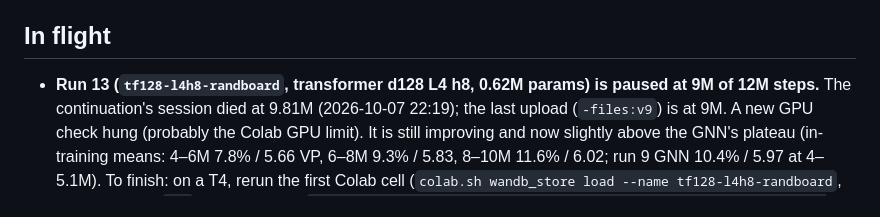
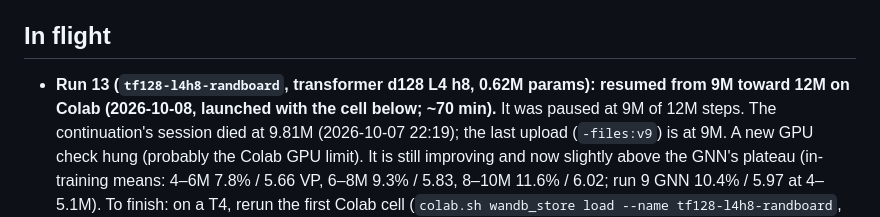
Before and after one commit to restachoc/catan, a Markdown page: claude/ONGOING.md, the part around the change. Rendered like a GitHub page.

Commit message:
ONGOING: run 13 resumed from 9M toward 12M
Co-Authored-By: Claude Opus 5.5 <noreply@anthropic.com>

```diff
--- a/claude/ONGOING.md
+++ b/claude/ONGOING.md
@@ -5,7 +5,8 @@ short and current: delete items when they're done. Linked from [CLAUDE.md](../CL
 
 ## In flight
 
-- **Run 13 (`tf128-l4h8-randboard`, transformer d128 L4 h8, 0.62M params) is paused at 9M of 12M steps.** The
+- **Run 13 (`tf128-l4h8-randboard`, transformer d128 L4 h8, 0.62M params): resumed from 9M toward 12M on Colab
+  (2026-10-08, launched with the cell below; ~70 min).** It was paused at 9M of 12M steps. The
   continuation's session died at 9.81M (2026-10-07 22:19); the last upload (`-files:v9`) is at 9M. A new GPU check
   hung (probably the Colab GPU limit). It is still improving and now slightly above the GNN's plateau (in-training
   means: 4–6M 7.8% / 5.66 VP, 6–8M 9.3% / 5.83, 8–10M 11.6% / 6.02; run 9 GNN 10.4% / 5.97 at 4–5.1M). To finish: on a
```
